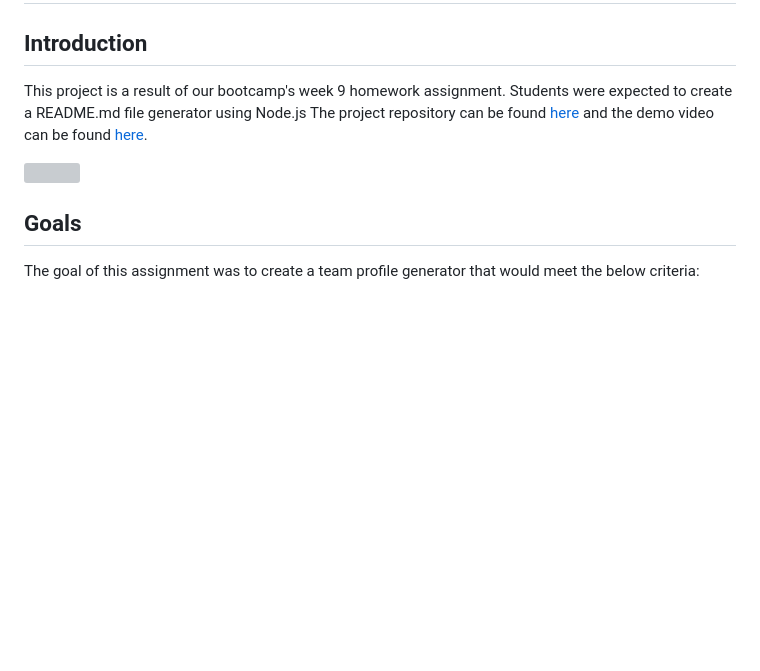
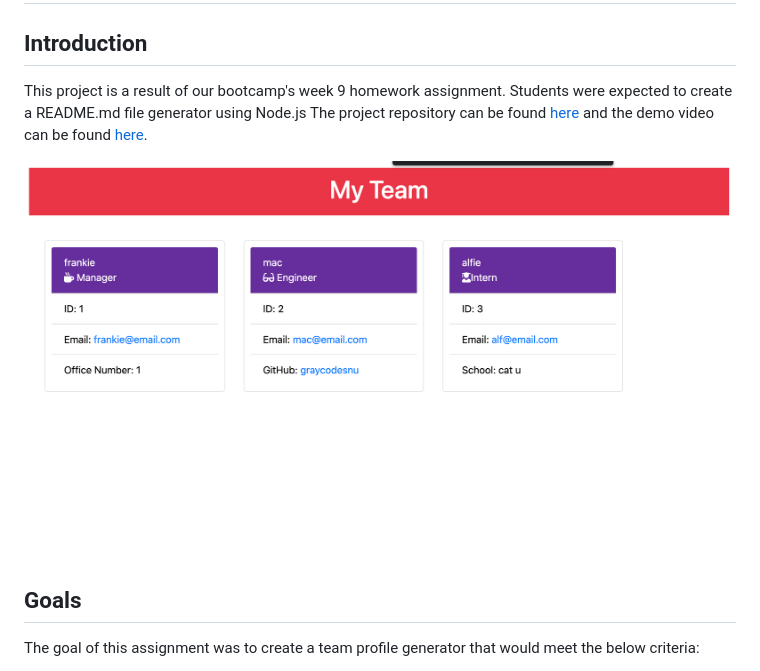
Before and after one commit to graycodesnu/team-profile-builder, a Markdown page: README.md, the part around the change printed below. Rendered like a GitHub page; pictures changed too: assets/Screen Shot 2022-09-07 at 10.43.45 PM.png (added); blank space fills up the shorter version; grey boxes are pictures that could not be loaded.

Commit message:
completed demo video, read me. added assets folder with screenshot.

```diff
--- a/README.md
+++ b/README.md
@@ -5,5 +5,5 @@ This project is a result of our bootcamp's week 9 homework assignment. Students
 
-![](assets/Screen%20Shot%202022-08-10%20at%208.53.32%20PM.png)
+![](assets/Screen%20Shot%202022-09-07%20at%2010.43.45%20PM.png)
 
 ## Goals
 The goal of this assignment was to create a team profile generator that would meet the below criteria:
```
Also changed, not shown: other parts of README.md (+1 -1 lines), 2 other files.
